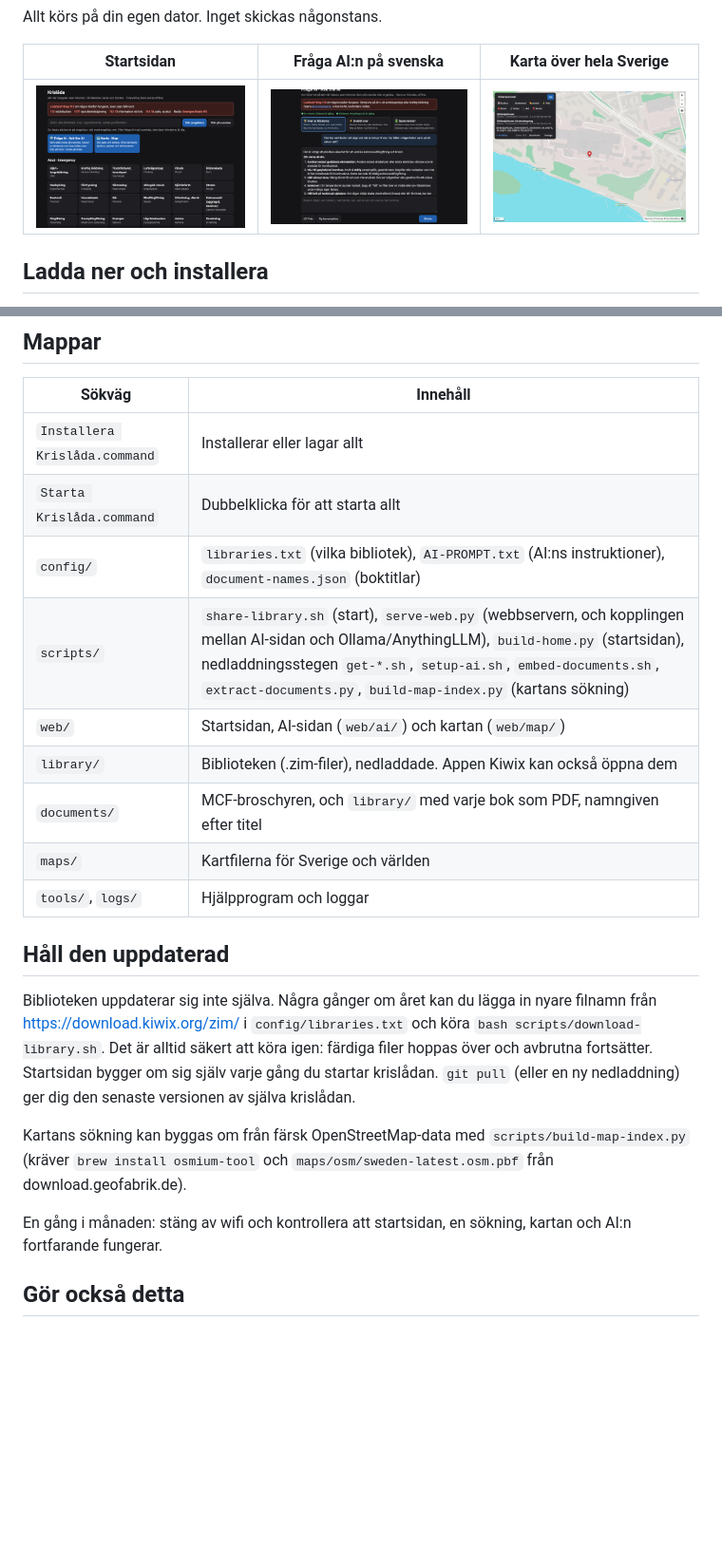
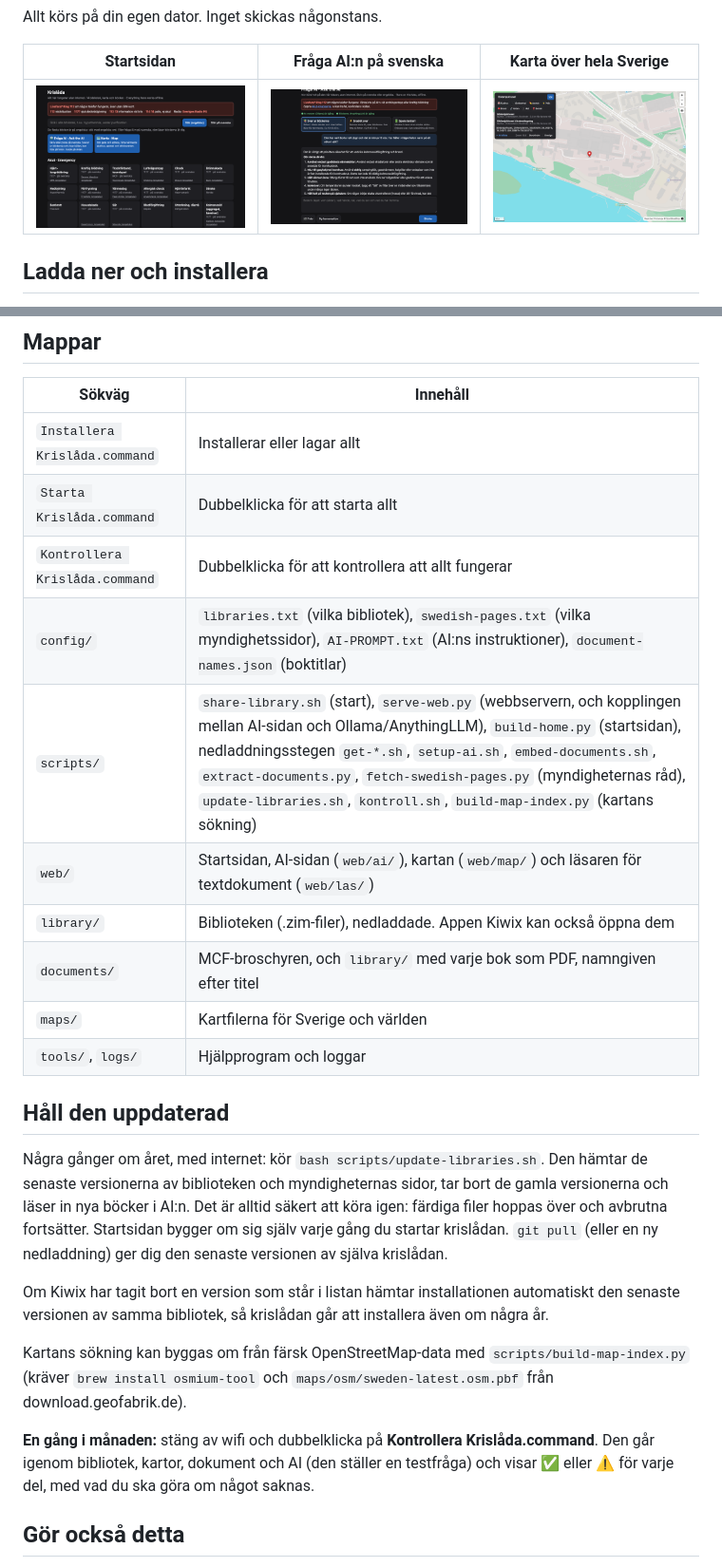
Before and after one commit to IsacHassle/Swedish-doomsdaykit, a Markdown page: README.md, 2 parts joined by grey strips. Shown at 95% size. Rendered like a GitHub page; pictures changed too: docs/screenshots/start-page.png; blank space fills up the shorter version.

```diff
--- a/README.md
+++ b/README.md
@@ -166,9 +170,10 @@ Lägg filer i krislådans mapp `documents/` (kontaktlistor, läkemedelslistor, f
 |---|---|
 | `Installera Krislåda.command` | Installerar eller lagar allt |
 | `Starta Krislåda.command` | Dubbelklicka för att starta allt |
-| `config/` | `libraries.txt` (vilka bibliotek), `AI-PROMPT.txt` (AI:ns instruktioner), `document-names.json` (boktitlar) |
-| `scripts/` | `share-library.sh` (start), `serve-web.py` (webbservern, och kopplingen mellan AI-sidan och Ollama/AnythingLLM), `build-home.py` (startsidan), nedladdningsstegen `get-*.sh`, `setup-ai.sh`, `embed-documents.sh`, `extract-documents.py`, `build-map-index.py` (kartans sökning) |
-| `web/` | Startsidan, AI-sidan (`web/ai/`) och kartan (`web/map/`) |
+| `Kontrollera Krislåda.command` | Dubbelklicka för att kontrollera att allt fungerar |
+| `config/` | `libraries.txt` (vilka bibliotek), `swedish-pages.txt` (vilka myndighetssidor), `AI-PROMPT.txt` (AI:ns instruktioner), `document-names.json` (boktitlar) |
+| `scripts/` | `share-library.sh` (start), `serve-web.py` (webbservern, och kopplingen mellan AI-sidan och Ollama/AnythingLLM), `build-home.py` (startsidan), nedladdningsstegen `get-*.sh`, `setup-ai.sh`, `embed-documents.sh`, `extract-documents.py`, `fetch-swedish-pages.py` (myndigheternas råd), `update-libraries.sh`, `kontroll.sh`, `build-map-index.py` (kartans sökning) |
+| `web/` | Startsidan, AI-sidan (`web/ai/`), kartan (`web/map/`) och läsaren för textdokument (`web/las/`) |
 | `library/` | Biblioteken (.zim-filer), nedladdade. Appen Kiwix kan också öppna dem |
 | `documents/` | MCF-broschyren, och `library/` med varje bok som PDF, namngiven efter titel |
 | `maps/` | Kartfilerna för Sverige och världen |
@@ -176,11 +181,13 @@ Lägg filer i krislådans mapp `documents/` (kontaktlistor, läkemedelslistor, f
 
 ## Håll den uppdaterad
 
-Biblioteken uppdaterar sig inte själva. Några gånger om året kan du lägga in nyare filnamn från https://download.kiwix.org/zim/ i `config/libraries.txt` och köra `bash scripts/download-library.sh`. Det är alltid säkert att köra igen: färdiga filer hoppas över och avbrutna fortsätter. Startsidan bygger om sig själv varje gång du startar krislådan. `git pull` (eller en ny nedladdning) ger dig den senaste versionen av själva krislådan.
+Några gånger om året, med internet: kör `bash scripts/update-libraries.sh`. Den hämtar de senaste versionerna av biblioteken och myndigheternas sidor, tar bort de gamla versionerna och läser in nya böcker i AI:n. Det är alltid säkert att köra igen: färdiga filer hoppas över och avbrutna fortsätter. Startsidan bygger om sig själv varje gång du startar krislådan. `git pull` (eller en ny nedladdning) ger dig den senaste versionen av själva krislådan.
+
+Om Kiwix har tagit bort en version som står i listan hämtar installationen automatiskt den senaste versionen av samma bibliotek, så krislådan går att installera även om några år.
 
 Kartans sökning kan byggas om från färsk OpenStreetMap-data med `scripts/build-map-index.py` (kräver `brew install osmium-tool` och `maps/osm/sweden-latest.osm.pbf` från download.geofabrik.de).
 
-En gång i månaden: stäng av wifi och kontrollera att startsidan, en sökning, kartan och AI:n fortfarande fungerar.
+**En gång i månaden:** stäng av wifi och dubbelklicka på **Kontrollera Krislåda.command**. Den går igenom bibliotek, kartor, dokument och AI (den ställer en testfråga) och visar ✅ eller ⚠️ för varje del, med vad du ska göra om något saknas.
 
 ## Gör också detta
 
```
Also changed, not shown: other parts of README.md (+7 -3 lines), CREDITS.md (+10 -0 lines), 14 other files.
